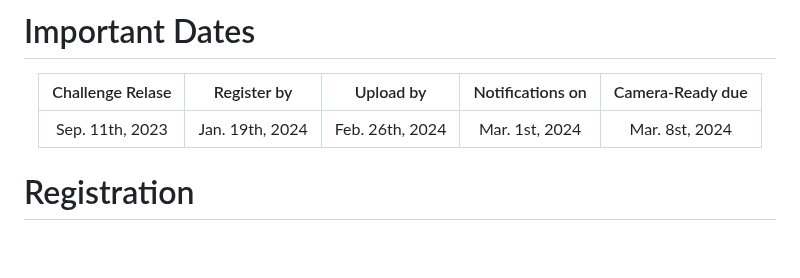
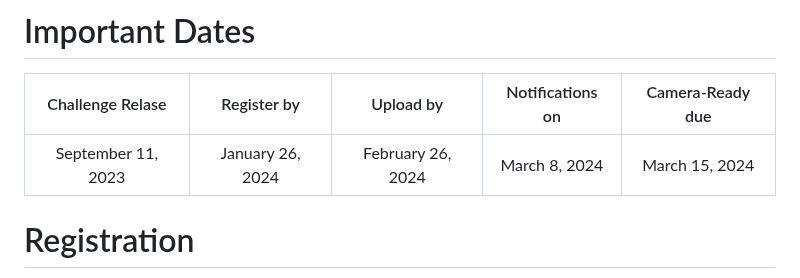
Before and after one commit to bytedance/E3PO, a Markdown page: mmsys24gc/release.md, the part around the change. GitHub-like rendering; blank space fills up the shorter version.

Commit message:
update the Important dates

```diff
--- a/mmsys24gc/release.md
+++ b/mmsys24gc/release.md
@@ -36,7 +36,7 @@ Note that E3PO automatically measures performance metrics and calculates $S$ for
 
 | Challenge Relase |   Register by   |    Upload by    | Notifications on | Camera-Ready due |
 |:-------------:|:---------------:|:---------------:|:----------------:|:-------------:|
-| Sep. 11th, 2023   | Jan. 19th, 2024 | Feb. 26th, 2024 |  Mar. 1st, 2024  | Mar. 8st, 2024
+| September 11, 2023  | January 26, 2024 | February 26, 2024 |  March 8, 2024  | March 15, 2024
 
 </div>
 
```
